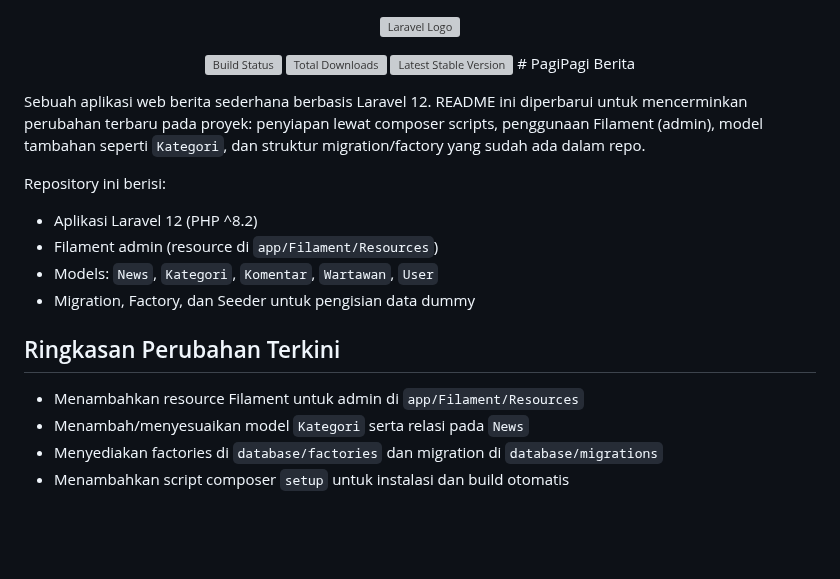
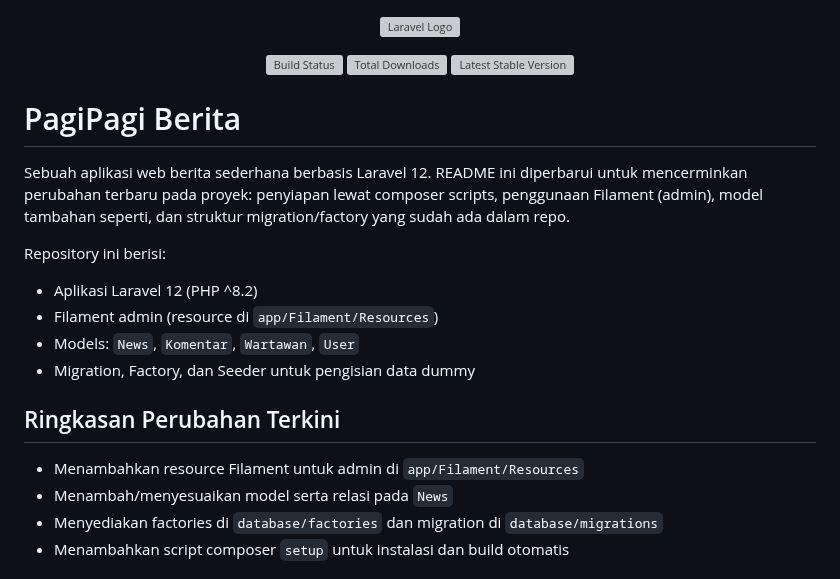
Before and after one commit to xnoname2003/pagipagi-berita, a Markdown page: README.md, the part around one of its changes. Rendered like a GitHub page; blank space fills up the shorter version; grey boxes are pictures that could not be loaded.

```diff
--- a/README.md
+++ b/README.md
@@ -4,19 +4,20 @@
 <a href="https://github.com/laravel/framework/actions"><img src="https://github.com/laravel/framework/workflows/tests/badge.svg" alt="Build Status"></a>
 <a href="https://packagist.org/packages/laravel/framework"><img src="https://img.shields.io/packagist/dt/laravel/framework" alt="Total Downloads"></a>
 <a href="https://packagist.org/packages/laravel/framework"><img src="https://img.shields.io/packagist/v/laravel/framework" alt="Latest Stable Version"></a>
+
 # PagiPagi Berita
 
-Sebuah aplikasi web berita sederhana berbasis Laravel 12. README ini diperbarui untuk mencerminkan perubahan terbaru pada proyek: penyiapan lewat composer scripts, penggunaan Filament (admin), model tambahan seperti `Kategori`, dan struktur migration/factory yang sudah ada dalam repo.
+Sebuah aplikasi web berita sederhana berbasis Laravel 12. README ini diperbarui untuk mencerminkan perubahan terbaru pada proyek: penyiapan lewat composer scripts, penggunaan Filament (admin), model tambahan seperti, dan struktur migration/factory yang sudah ada dalam repo.
 
 Repository ini berisi:
 - Aplikasi Laravel 12 (PHP ^8.2)
 - Filament admin (resource di `app/Filament/Resources`)
-- Models: `News`, `Kategori`, `Komentar`, `Wartawan`, `User`
+- Models: `News`, `Komentar`, `Wartawan`, `User`
 - Migration, Factory, dan Seeder untuk pengisian data dummy
 
 ## Ringkasan Perubahan Terkini
 - Menambahkan resource Filament untuk admin di `app/Filament/Resources`
-- Menambah/menyesuaikan model `Kategori` serta relasi pada `News`
+- Menambah/menyesuaikan model serta relasi pada `News`
 - Menyediakan factories di `database/factories` dan migration di `database/migrations`
 - Menambahkan script composer `setup` untuk instalasi dan build otomatis
 
```
Also changed, not shown: other parts of README.md (+66 -47 lines).
